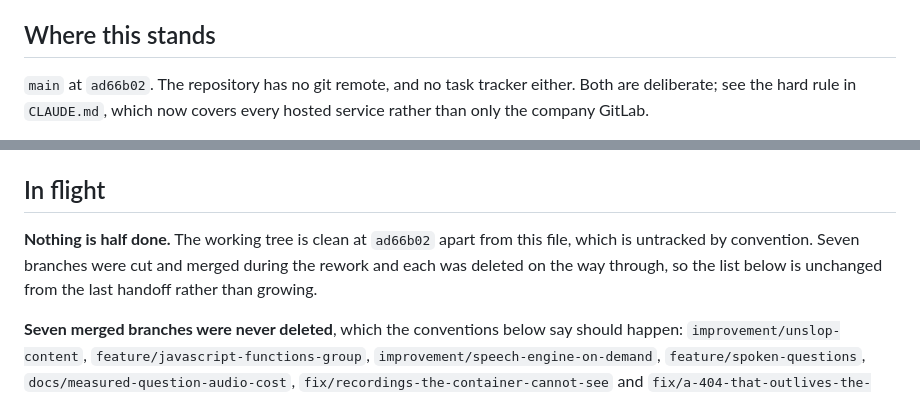
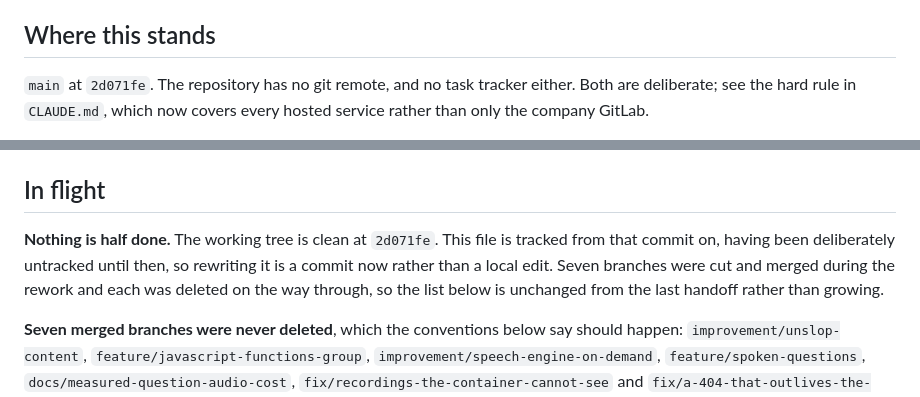
Before and after one commit to rudra-coder-mc/prep, a Markdown page: HANDOFF.md, 2 parts joined by grey strips. GitHub-like rendering.

Commit message:
Say in the handoff that the handoff is tracked now
It still described itself as the one untracked file at the repo root, which
stopped being true the commit before this one.

```diff
--- a/HANDOFF.md
+++ b/HANDOFF.md
@@ -7,7 +7,7 @@ what is in flight, and what will bite you.
 
 ## Where this stands
 
-`main` at `ad66b02`. The repository has no git remote, and no task tracker
+`main` at `2d071fe`. The repository has no git remote, and no task tracker
 either. Both are deliberate; see the hard rule in `CLAUDE.md`, which now covers
 every hosted service rather than only the company GitLab.
 
@@ -143,10 +143,11 @@ http://localhost:3000. Sign in with `dev@prep.test` / `dev`.
 
 ## In flight
 
-**Nothing is half done.** The working tree is clean at `ad66b02` apart from this
-file, which is untracked by convention. Seven branches were cut and merged during
-the rework and each was deleted on the way through, so the list below is
-unchanged from the last handoff rather than growing.
+**Nothing is half done.** The working tree is clean at `2d071fe`. This file is
+tracked from that commit on, having been deliberately untracked until then, so
+rewriting it is a commit now rather than a local edit. Seven branches were cut
+and merged during the rework and each was deleted on the way through, so the
+list below is unchanged from the last handoff rather than growing.
 
 **Seven merged branches were never deleted**, which the conventions below say
 should happen: `improvement/unslop-content`,
```
